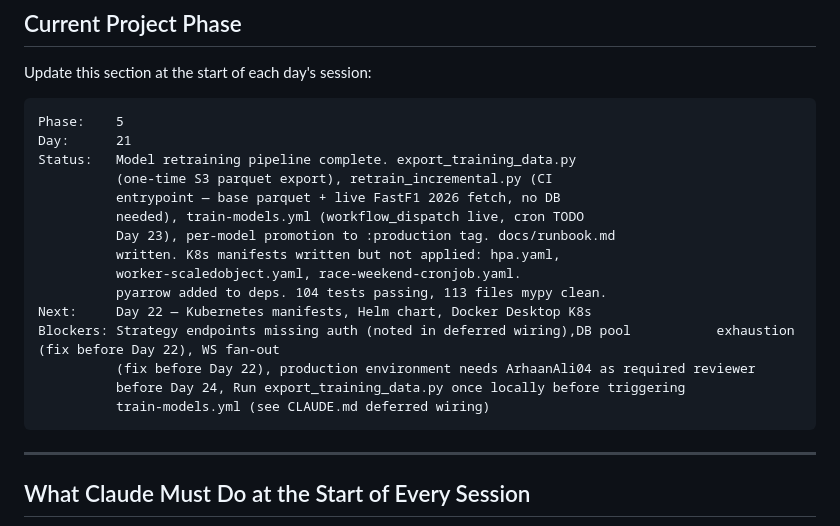
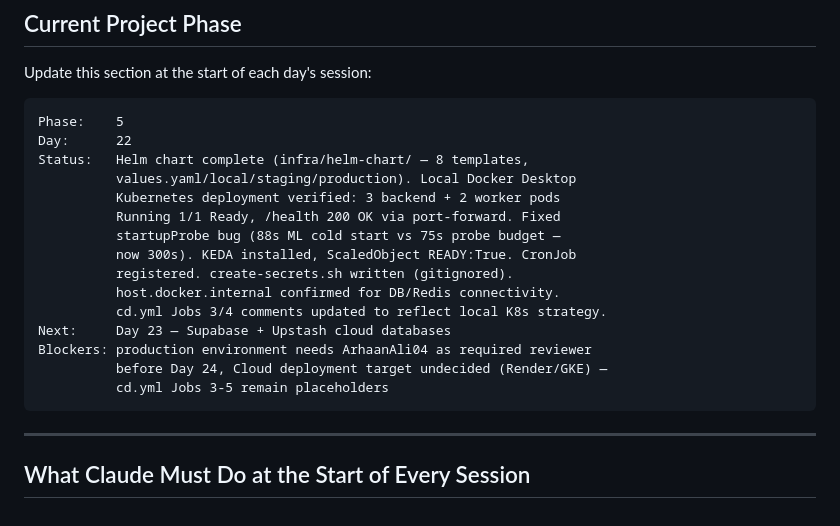
Before and after one commit to ArhaanAli04/f1-strategy-engine, a Markdown page: CLAUDE.md, the part around the change. GitHub-like rendering.

Commit message:
update: phase tracker after Day 22

````diff
--- a/CLAUDE.md
+++ b/CLAUDE.md
@@ -376,20 +376,20 @@ Update this section at the start of each day's session:
 
 ```
 Phase:    5
-Day:      21
-Status:   Model retraining pipeline complete. export_training_data.py
-          (one-time S3 parquet export), retrain_incremental.py (CI
-          entrypoint — base parquet + live FastF1 2026 fetch, no DB
-          needed), train-models.yml (workflow_dispatch live, cron TODO
-          Day 23), per-model promotion to :production tag. docs/runbook.md
-          written. K8s manifests written but not applied: hpa.yaml,
-          worker-scaledobject.yaml, race-weekend-cronjob.yaml.
-          pyarrow added to deps. 104 tests passing, 113 files mypy clean.
-Next:     Day 22 — Kubernetes manifests, Helm chart, Docker Desktop K8s
-Blockers: Strategy endpoints missing auth (noted in deferred wiring),DB pool           exhaustion (fix before Day 22), WS fan-out
-          (fix before Day 22), production environment needs ArhaanAli04 as required reviewer
-          before Day 24, Run export_training_data.py once locally before triggering
-          train-models.yml (see CLAUDE.md deferred wiring)
+Day:      22
+Status:   Helm chart complete (infra/helm-chart/ — 8 templates,
+          values.yaml/local/staging/production). Local Docker Desktop
+          Kubernetes deployment verified: 3 backend + 2 worker pods
+          Running 1/1 Ready, /health 200 OK via port-forward. Fixed
+          startupProbe bug (88s ML cold start vs 75s probe budget —
+          now 300s). KEDA installed, ScaledObject READY:True. CronJob
+          registered. create-secrets.sh written (gitignored).
+          host.docker.internal confirmed for DB/Redis connectivity.
+          cd.yml Jobs 3/4 comments updated to reflect local K8s strategy.
+Next:     Day 23 — Supabase + Upstash cloud databases
+Blockers: production environment needs ArhaanAli04 as required reviewer
+          before Day 24, Cloud deployment target undecided (Render/GKE) —
+          cd.yml Jobs 3-5 remain placeholders
 ```
 
 ---
````
